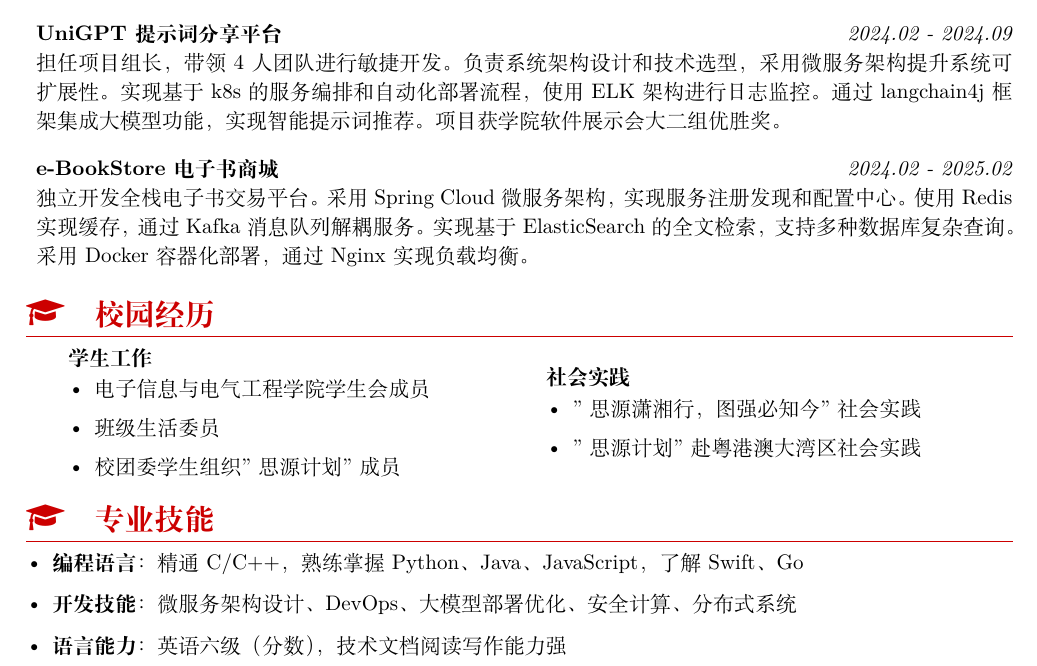
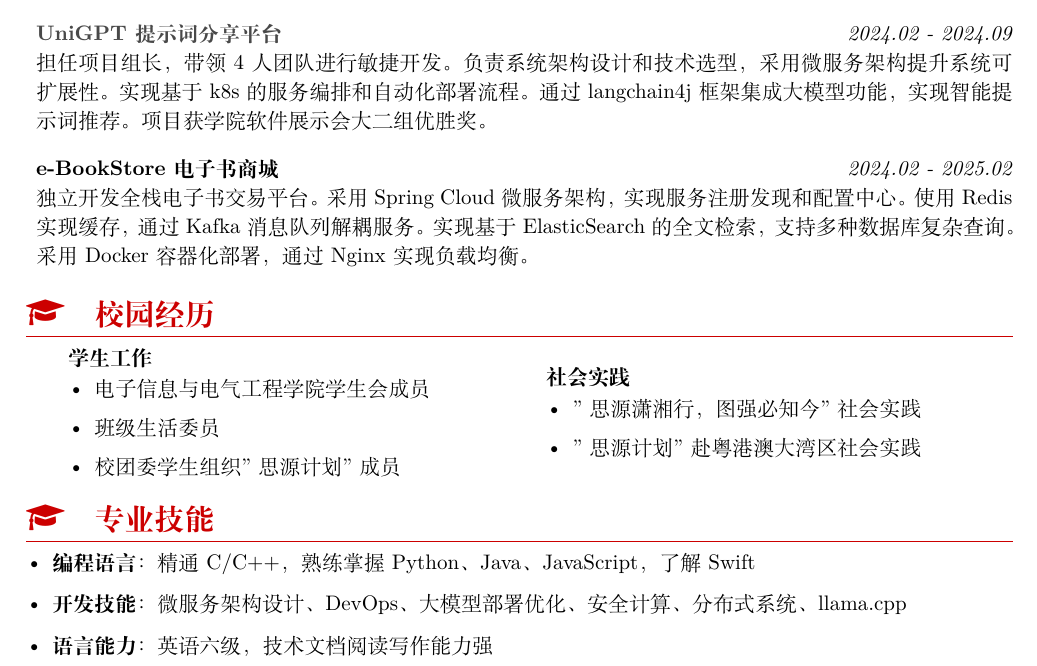
Before and after one commit to kiwi142857/Resume, a LaTeX CV (resume_zh.tex): part of the page, cut so that both start at the same text. Compiled offline with XeLaTeX.

Commit message:
修改部分内容“

```diff
--- a/resume_zh.tex
+++ b/resume_zh.tex
@@ -77,8 +77,8 @@
 \item \textbf{CHFS 分布式文件系统} \hfill \textit{2024.09 - 2025.01}\\
 设计并实现基于GFS架构的分布式文件系统。采用Inode机制管理文件元数据，实现日志机制和快照功能保证数据可靠性。使用Raft算法实现多副本一致性，支持节点故障自动恢复。系统可处理并发请求，支持大规模文件存储和快速检索。
 
-\item \textbf{UniGPT 提示词分享平台} \hfill \textit{2024.02 - 2024.09}\\
-担任项目组长，带领4人团队进行敏捷开发。负责系统架构设计和技术选型，采用微服务架构提升系统可扩展性。实现基于k8s的服务编排和自动化部署流程，使用ELK架构进行日志监控。通过langchain4j框架集成大模型功能，实现智能提示词推荐。项目获学院软件展示会大二组优胜奖。
+\item \textbf{\href{https://base.sjtu.edu.cn/se/Awards.html}{UniGPT 提示词分享平台}} \hfill \textit{2024.02 - 2024.09}\\
+担任项目组长，带领4人团队进行敏捷开发。负责系统架构设计和技术选型，采用微服务架构提升系统可扩展性。实现基于k8s的服务编排和自动化部署流程。通过langchain4j框架集成大模型功能，实现智能提示词推荐。项目获学院软件展示会大二组优胜奖。
 
 \item \textbf{e-BookStore 电子书商城} \hfill \textit{2024.02 - 2025.02}\\
 独立开发全栈电子书交易平台。采用Spring Cloud微服务架构，实现服务注册发现和配置中心。使用Redis实现缓存，通过Kafka消息队列解耦服务。实现基于ElasticSearch的全文检索，支持多种数据库复杂查询。采用Docker容器化部署，通过Nginx实现负载均衡。
@@ -103,9 +103,9 @@
 
 \section*{专业技能}
 \begin{itemize}[leftmargin=*,itemsep=0.2em,topsep=0.2em]
-\item \textbf{编程语言}：精通C/C++，熟练掌握Python、Java、JavaScript，了解Swift、Go
-\item \textbf{开发技能}：微服务架构设计、DevOps、大模型部署优化、安全计算、分布式系统
-\item \textbf{语言能力}：英语六级（分数），技术文档阅读写作能力强
+\item \textbf{编程语言}：精通C/C++，熟练掌握Python、Java、JavaScript，了解Swift
+\item \textbf{开发技能}：微服务架构设计、DevOps、大模型部署优化、安全计算、分布式系统、llama.cpp
+\item \textbf{语言能力}：英语六级，技术文档阅读写作能力强
 \end{itemize}
 
 \end{document}
```
Also changed, not shown: resume_en.tex (+3 -3 lines), resume_en.pdf, resume_zh.pdf.
